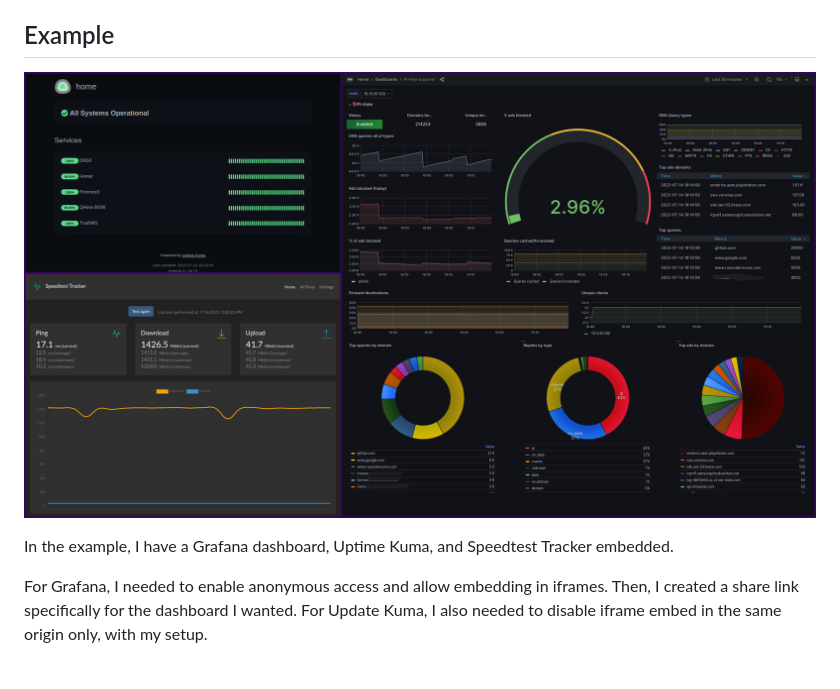
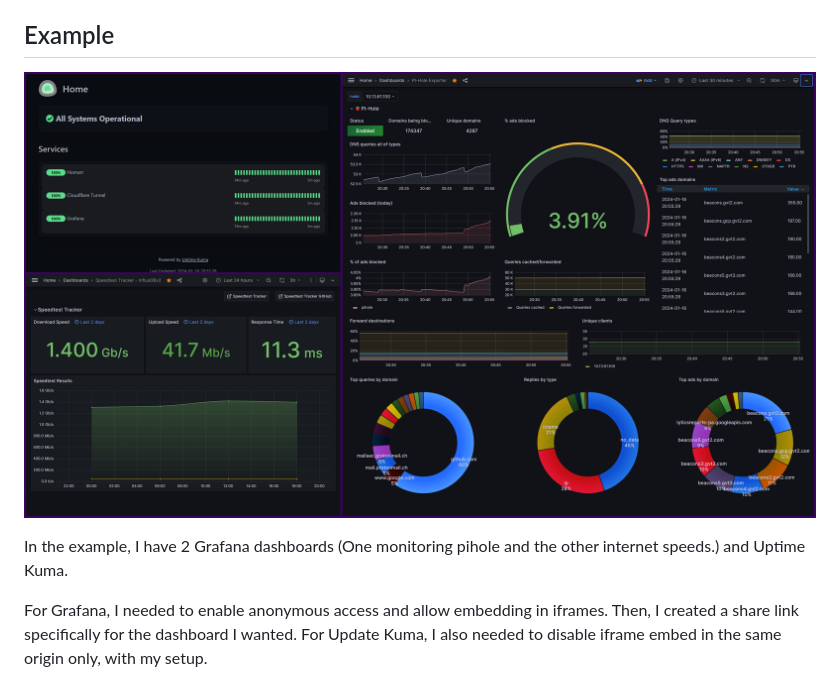
Before and after one commit to ruxunderscore/simple-embed-dashboard, a Markdown page: README.md, the part around the change. Rendered like a GitHub page; pictures changed too: images/demo.png.

Commit message:
Updated demo.png and README.md
Updated with a newer screenshot and updated the README.md with my new layout.

```diff
--- a/README.md
+++ b/README.md
@@ -4,6 +4,6 @@ Simple website built to display 3 embedded websites. Some websites will have def
 ## Example
 ![image](images/demo.png)
 
-In the example, I have a Grafana dashboard, Uptime Kuma, and Speedtest Tracker embedded.
+In the example, I have 2 Grafana dashboards (One monitoring pihole and the other internet speeds.) and Uptime Kuma.
 
 For Grafana, I needed to enable anonymous access and allow embedding in iframes. Then, I created a share link specifically for the dashboard I wanted. For Update Kuma, I also needed to disable iframe embed in the same origin only, with my setup.
```
